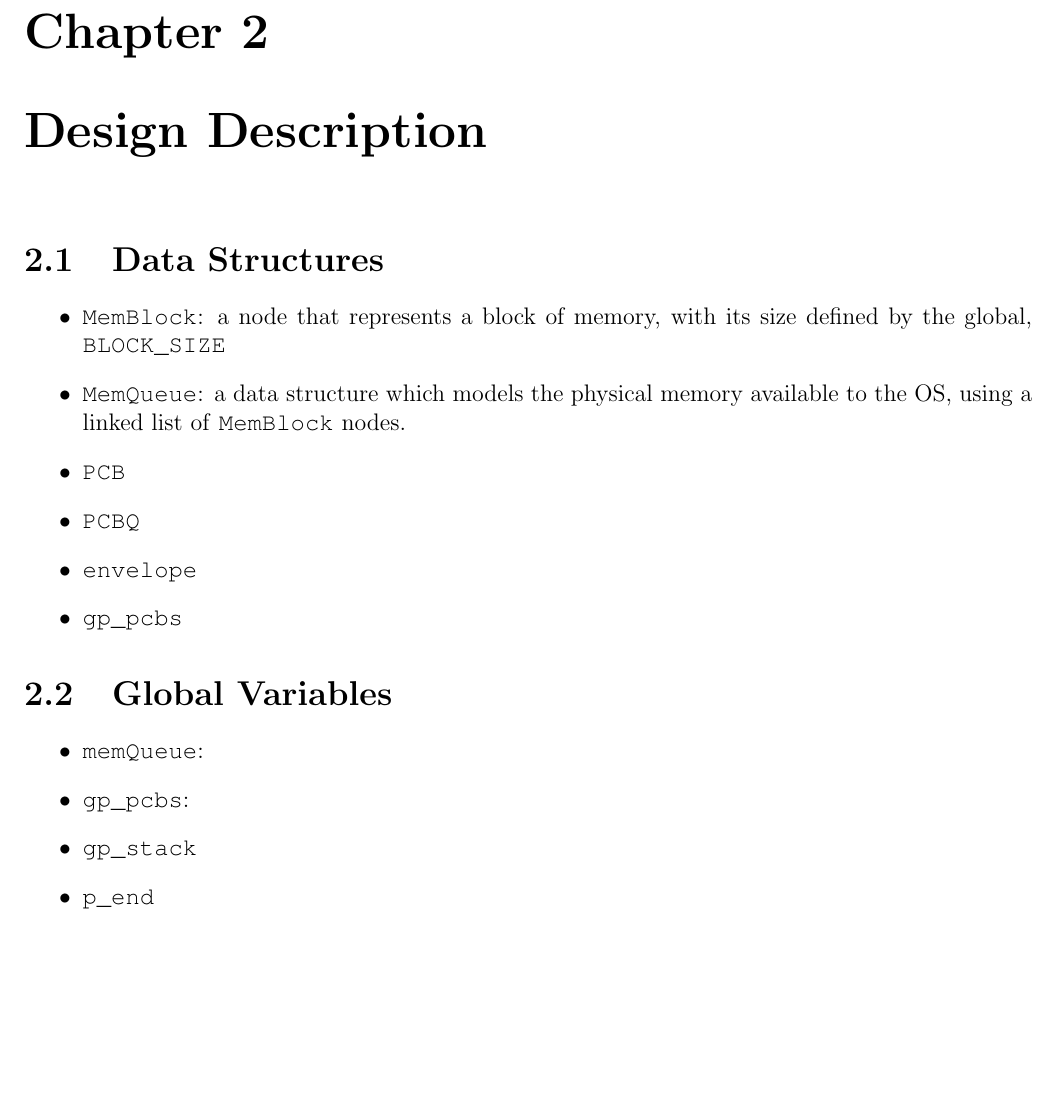
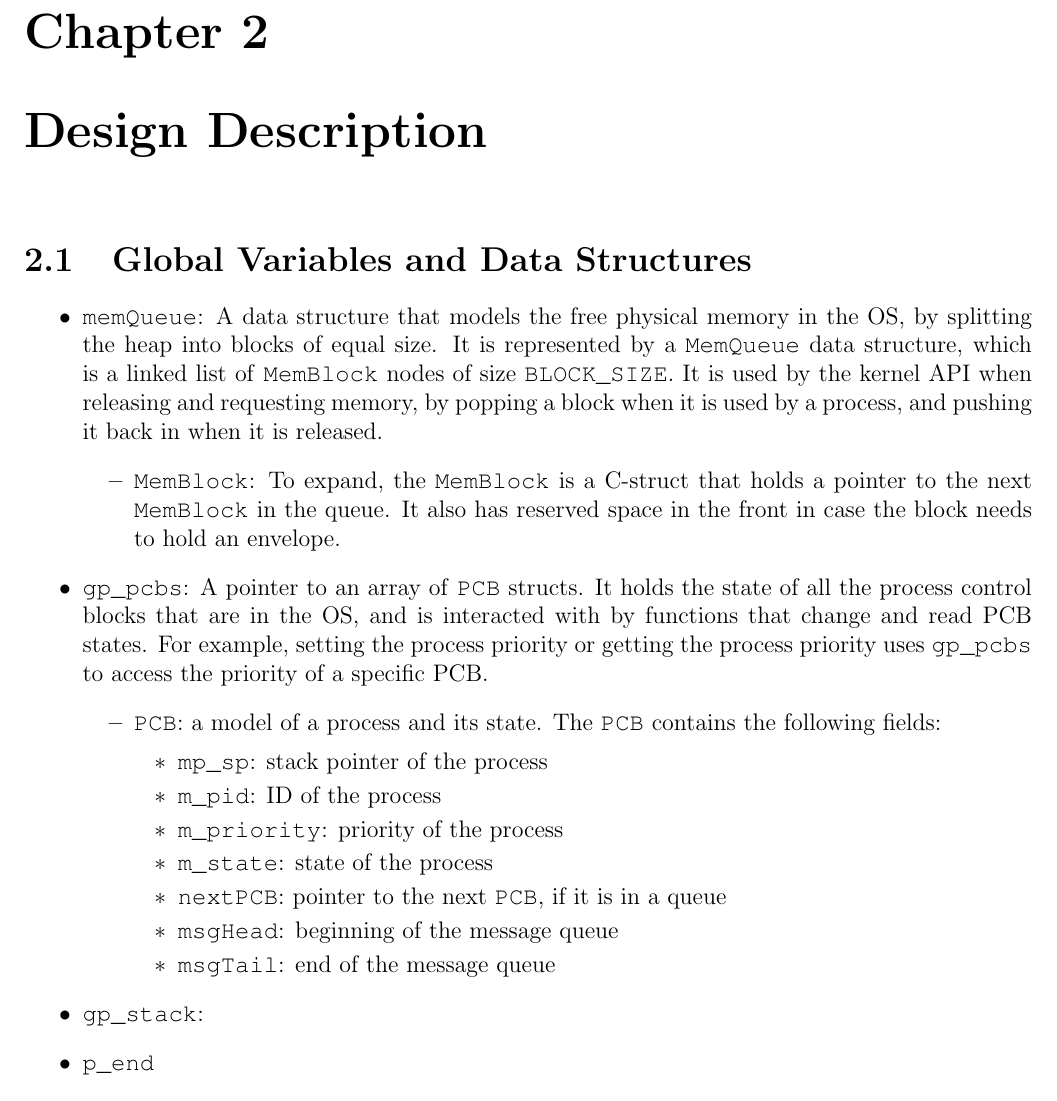
Before and after one commit to clemmy/SE350, a LaTeX document (report/report.tex): part of page 7 of 14, cut so that both start at the same text, the shorter picture padded with empty space. Compiled offline with pdfLaTeX.

Commit message:
Add definitions for some globals

```diff
--- a/report/report.tex
+++ b/report/report.tex
@@ -60,22 +60,26 @@ It is aimed to provide documentation for the operating system, in order to facil
 
 \chapter{Design Description}
 
-\section{Data Structures}
+\section{Global Variables and Data Structures}
 \begin{itemize}
-  \item \texttt{MemBlock}: a node that represents a block of memory, with its size defined by the global, \texttt{BLOCK_SIZE}
-  \item \texttt{MemQueue}: a data structure which models the physical memory available to the OS, using a linked list of \texttt{MemBlock} nodes.
-
-  \item \texttt{PCB}
-  \item \texttt{PCBQ}
-  \item \texttt{envelope}
-  \item \texttt{gp_pcbs}
-\end{itemize}
-
-\section{Global Variables}
-\begin{itemize}
-  \item \texttt{memQueue}:
-  \item \texttt{gp_pcbs}:
-  \item \texttt{gp_stack}
+  \item \texttt{memQueue}: A data structure that models the free physical memory in the OS, by splitting the heap into blocks of equal size. It is represented by a \texttt{MemQueue} data structure, which is a linked list of \texttt{MemBlock} nodes of size \texttt{BLOCK_SIZE}. It is used by the kernel API when releasing and requesting memory, by popping a block when it is used by a process, and pushing it back in when it is released.
+    \begin{itemize}
+      \item \texttt{MemBlock}: To expand, the \texttt{MemBlock} is a C-struct that holds a pointer to the next \texttt{MemBlock} in the queue. It also has reserved space in the front in case the block needs to hold an envelope.
+    \end{itemize}
+  \item \texttt{gp_pcbs}: A pointer to an array of \texttt{PCB} structs. It holds the state of all the process control blocks that are in the OS, and is interacted with by functions that change and read PCB states. For example, setting the process priority or getting the process priority uses \texttt{gp_pcbs} to access the priority of a specific PCB.
+    \begin{itemize}
+      \item \texttt{PCB}: a model of a process and its state. The \texttt{PCB} contains the following fields:
+        \begin{itemize}
+          \item \texttt{mp_sp}: stack pointer of the process
+          \item \texttt{m_pid}: ID of the process
+          \item \texttt{m_priority}: priority of the process
+          \item \texttt{m_state}: state of the process
+          \item \texttt{nextPCB}: pointer to the next \texttt{PCB}, if it is in a queue
+          \item \texttt{msgHead}: beginning of the message queue
+          \item \texttt{msgTail}: end of the message queue
+        \end{itemize}
+    \end{itemize}
+  \item \texttt{gp_stack}:
   \item \texttt{p_end}
   \item \texttt{numOfBlocks}
 \end{itemize}
```
Also changed, not shown: report/report.pdf.
